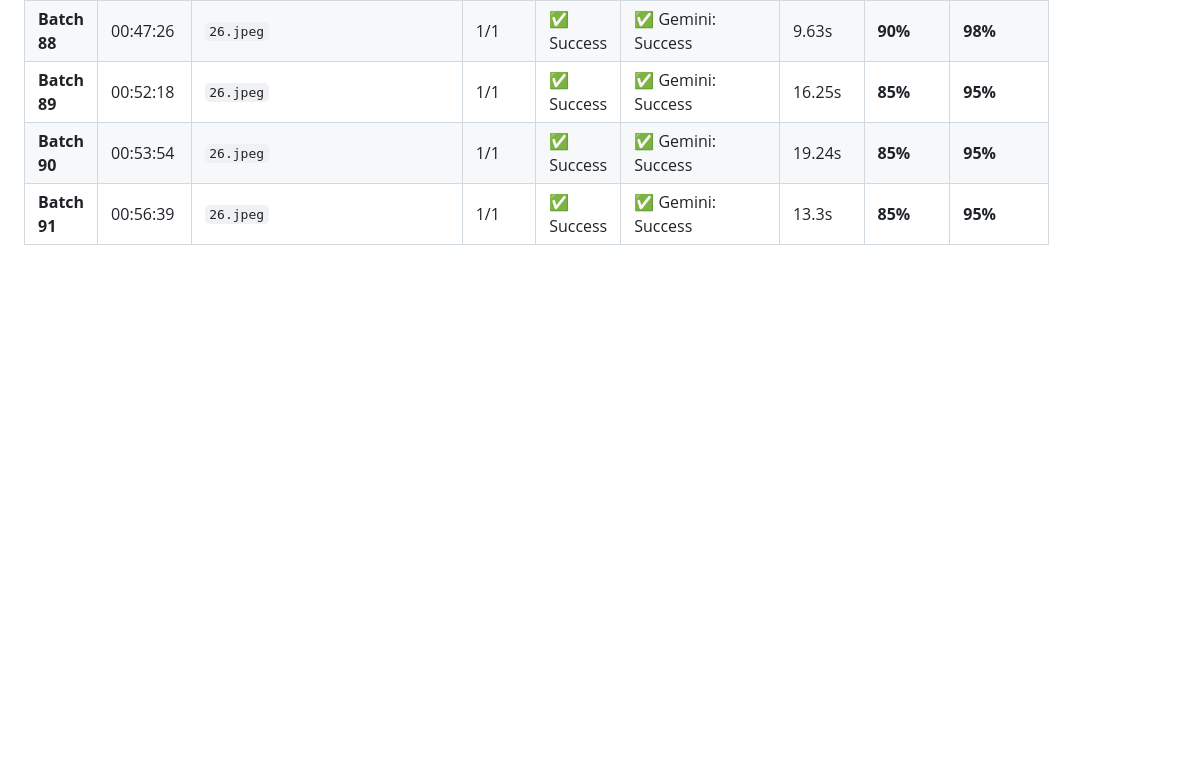
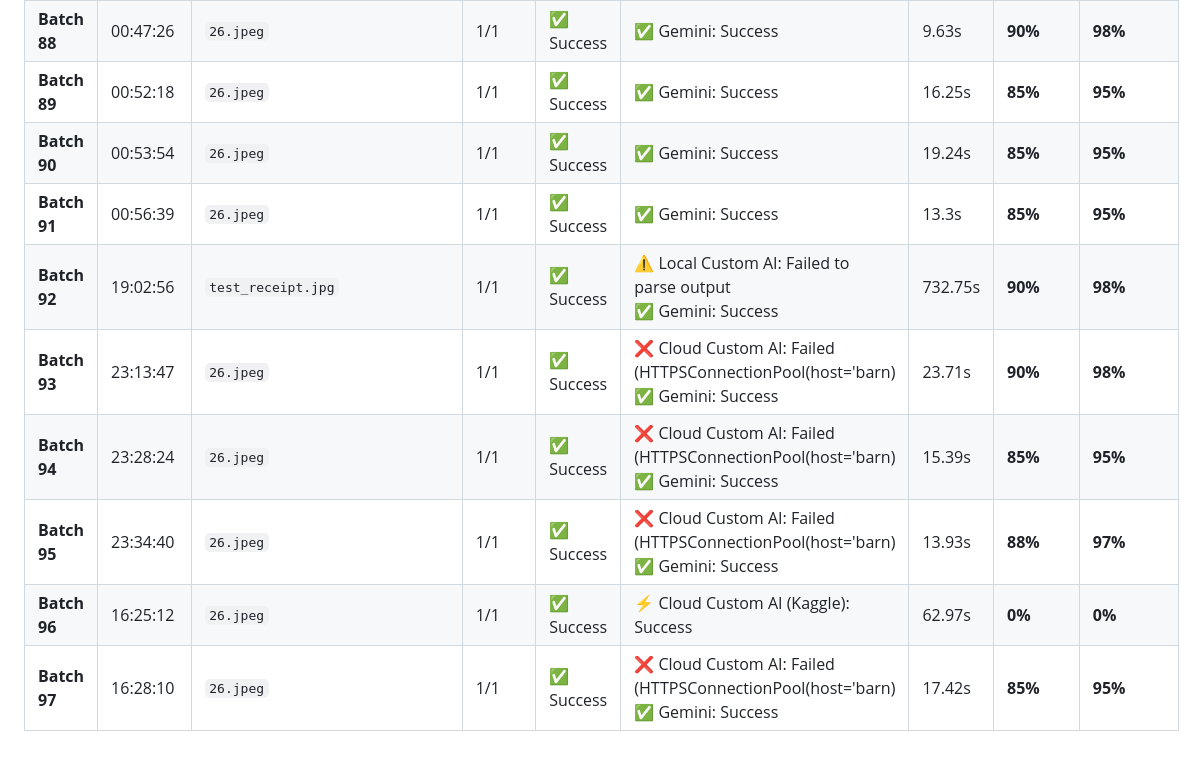
Before and after one commit to PrashanttSingh/quick-total-app, a Markdown page: processing_logs.md, the part around the change. Drawn GitHub-style; blank space fills up the shorter version.

```diff
--- a/processing_logs.md
+++ b/processing_logs.md
@@ -221,3 +221,9 @@
 | **Batch 89** | 00:52:18 | `26.jpeg` | 1/1 | ✅ Success | ✅ Gemini: Success | 16.25s | <b>85%</b> | <b>95%</b> |
 | **Batch 90** | 00:53:54 | `26.jpeg` | 1/1 | ✅ Success | ✅ Gemini: Success | 19.24s | <b>85%</b> | <b>95%</b> |
 | **Batch 91** | 00:56:39 | `26.jpeg` | 1/1 | ✅ Success | ✅ Gemini: Success | 13.3s | <b>85%</b> | <b>95%</b> |
+| **Batch 92** | 19:02:56 | `test_receipt.jpg` | 1/1 | ✅ Success | ⚠️ Local Custom AI: Failed to parse output<br>✅ Gemini: Success | 732.75s | <b>90%</b> | <b>98%</b> |
+| **Batch 93** | 23:13:47 | `26.jpeg` | 1/1 | ✅ Success | ❌ Cloud Custom AI: Failed (HTTPSConnectionPool(host='barn)<br>✅ Gemini: Success | 23.71s | <b>90%</b> | <b>98%</b> |
+| **Batch 94** | 23:28:24 | `26.jpeg` | 1/1 | ✅ Success | ❌ Cloud Custom AI: Failed (HTTPSConnectionPool(host='barn)<br>✅ Gemini: Success | 15.39s | <b>85%</b> | <b>95%</b> |
+| **Batch 95** | 23:34:40 | `26.jpeg` | 1/1 | ✅ Success | ❌ Cloud Custom AI: Failed (HTTPSConnectionPool(host='barn)<br>✅ Gemini: Success | 13.93s | <b>88%</b> | <b>97%</b> |
+| **Batch 96** | 16:25:12 | `26.jpeg` | 1/1 | ✅ Success | ⚡ Cloud Custom AI (Kaggle): Success | 62.97s | <b>0%</b> | <b>0%</b> |
+| **Batch 97** | 16:28:10 | `26.jpeg` | 1/1 | ✅ Success | ❌ Cloud Custom AI: Failed (HTTPSConnectionPool(host='barn)<br>✅ Gemini: Success | 17.42s | <b>85%</b> | <b>95%</b> |
```
